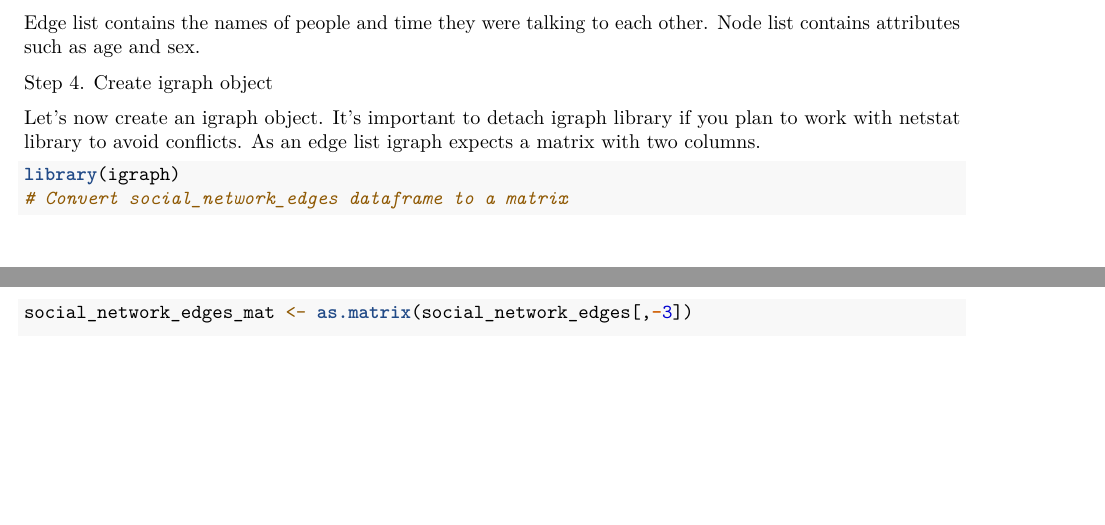
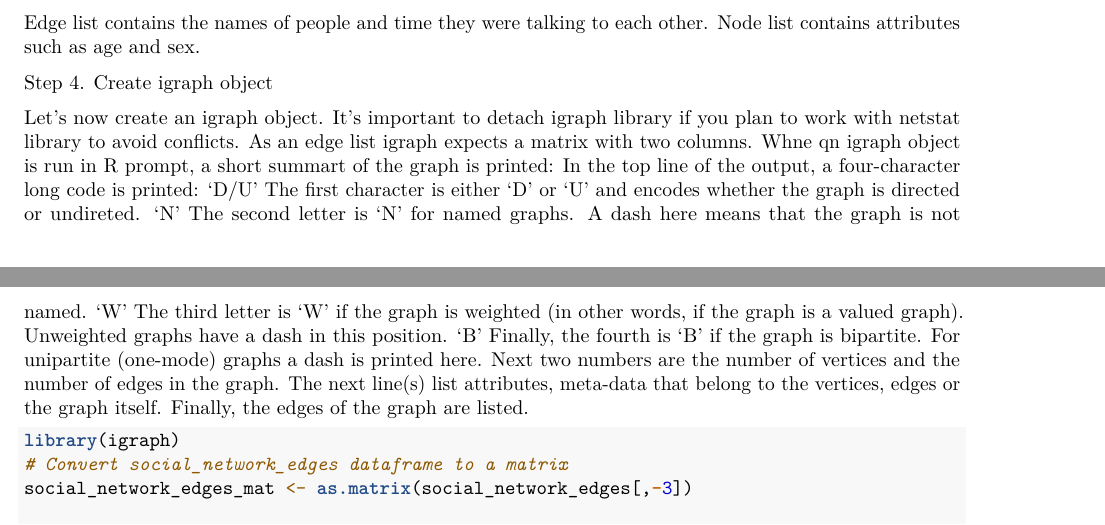
Before and after one commit to ijabine/Network-Analysis, an R Markdown document (1-creating-network.Rmd): two parts of pages 2 and 3 of 4, joined at a grey line, cut so that both start at the same text, the shorter picture padded with empty space. Rendered offline with R 4.5, knitr and Pandoc, then LaTeX, with nearby package versions; code that draws random numbers runs with fixed seeds of ours; some code elsewhere in the file could not run offline.

Commit message:
Update 1-creating-network.Rmd

````diff
--- a/1-creating-network.Rmd
+++ b/1-creating-network.Rmd
@@ -98,7 +98,16 @@ Step 4. Create igraph object
 Let's now create an igraph object.
 It's important to detach igraph library if you plan to work with netstat library to avoid conflicts.
 As an edge list igraph expects a matrix with two columns.
-
+Whne qn igraph object is run in R prompt, a short summart of the graph is printed:
+In the top line of the output, a four-character long code is printed:
+‘D/U’ The first character is either ‘D’ or ‘U’ and encodes whether the graph is directed or undireted.
+‘N’ The second letter is ‘N’ for named graphs. A dash here means that the graph is not named.
+‘W’ The third letter is ‘W’ if the graph is weighted (in other words, if the graph is a valued graph). Unweighted graphs have a dash in
+this position.
+‘B’ Finally, the fourth is ‘B’ if the graph is bipartite. For unipartite (one-mode) graphs a dash is printed here.
+Next two numbers are the number of vertices and the number of edges in the graph.
+The next line(s) list attributes, meta-data that belong to the vertices, edges or the graph itself.
+Finally, the edges of the graph are listed.
 ```{r Igraph object, message=FALSE, warning=FALSE}
 library(igraph)
 # Convert social_network_edges dataframe to a matrix
````
Also changed, not shown: 1-creating-network.Rmd (1 more changed lines).
